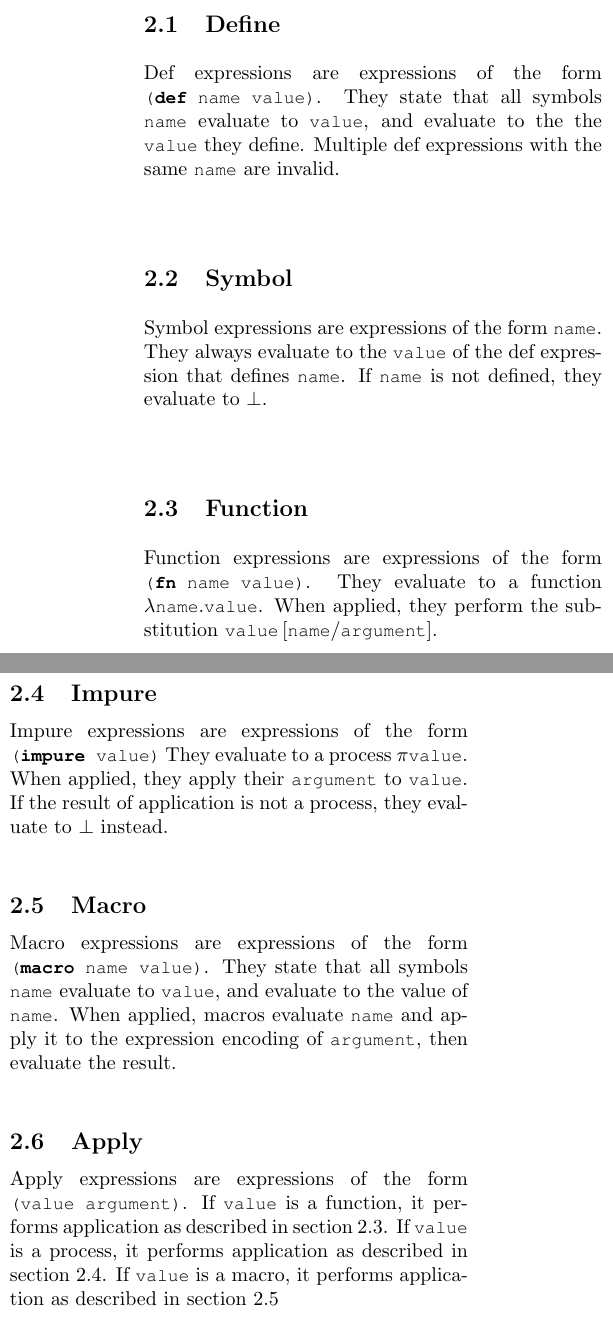
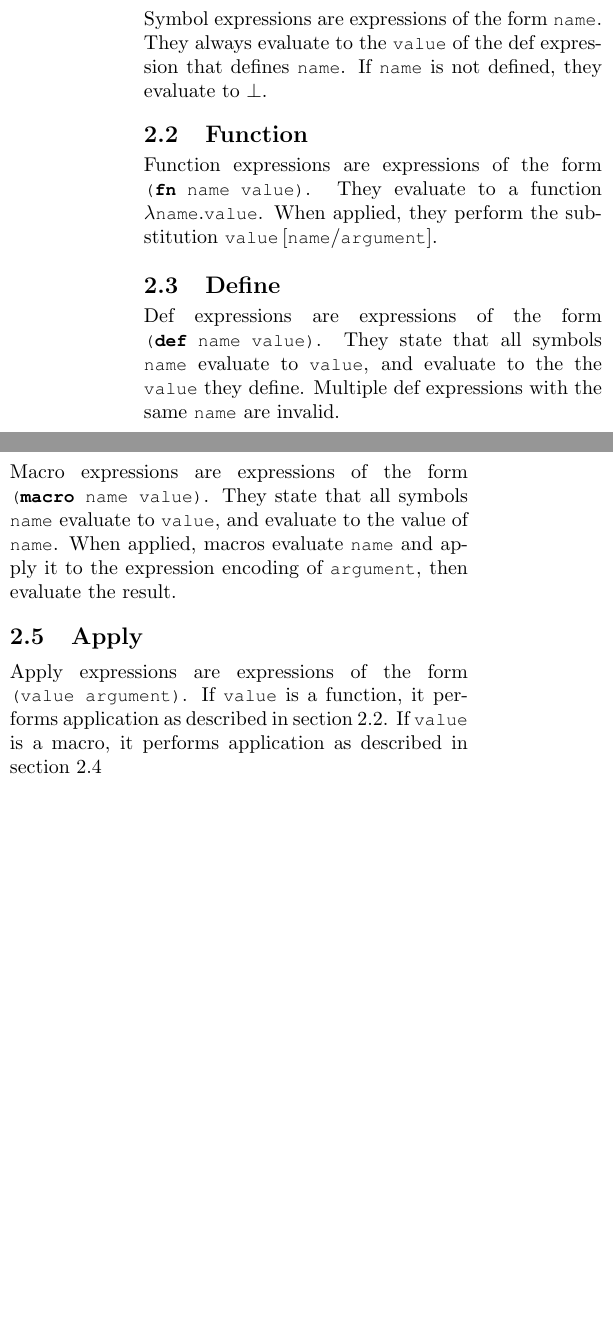
Before and after one commit to whitten/m-spec, a LaTeX document (src/m.tex): two parts of the columns of page 4 of 6, joined at a grey line, cut at the place of the change, the shorter picture padded with empty space. The pictures show the PDF file m.pdf that the author committed with the source.

Commit message:
Remove impure

```diff
--- a/src/m.tex
+++ b/src/m.tex
@@ -107,49 +117,45 @@ escapeinside={<<}{>>}
     \end{figure}
 
     \begin{multicols}{2}
+        \subsection{Symbol}\label{subsec:symbol}
+
+        \begin{minipage}{\columnwidth}
+            Symbol expressions are expressions of the form \lstinline$name$.
+            They always evaluate to the \lstinline$value$ of the def expression that defines \lstinline$name$.
+            If \lstinline$name$ is not defined, they evaluate to $\bot$.
+        \end{minipage}
+
+        \subsection{Function}\label{subsec:function}
+
+        \begin{minipage}{\columnwidth}
+            Function expressions are expressions of the form \lstinline$(fn name value)$.
+            They evaluate to a function $\lambda\lstinline{name}.\lstinline{value}$.
+            When applied, they perform the substitution $\lstinline{value}\left[\lstinline{name}/\lstinline{argument}\right]$.
+        \end{minipage}
+
         \subsection{Define}\label{subsec:def}
 
+        \begin{minipage}{\columnwidth}
             Def expressions are expressions of the form \lstinline$(def name value)$.
             They state that all symbols \lstinline$name$ evaluate to \lstinline$value$, and evaluate to the the \lstinline$value$ they define.
             Multiple def expressions with the same \lstinline$name$ are invalid.
-        \newline
-
-        \subsection{Symbol}\label{subsec:symbol}
-
-        Symbol expressions are expressions of the form \lstinline$name$.
-        They always evaluate to the \lstinline$value$ of the def expression that defines \lstinline$name$.
-        If \lstinline$name$ is not defined, they evaluate to $\bot$.
-        \newline
-
-        \subsection{Function}\label{subsec:function}
-
-        Function expressions are expressions of the form \lstinline$(fn name value)$.
-        They evaluate to a function $\lambda\lstinline{name}.\lstinline{value}$.
-        When applied, they perform the substitution $\lstinline{value}\left[\lstinline{name}/\lstinline{argument}\right]$.
-        \newline
-
-        \subsection{Impure}\label{subsec:impure}
-
-        Impure expressions are expressions of the form \lstinline$(impure value)$
-        They evaluate to a process $\pi\lstinline{value}$.
-        When applied, they apply their \lstinline$argument$ to \lstinline$value$.
-        If the result of application is not a process, they evaluate to $\bot$ instead.
-        \newline
+        \end{minipage}
 
         \subsection{Macro}\label{subsec:macro}
 
+        \begin{minipage}{\columnwidth}
             Macro expressions are expressions of the form \lstinline$(macro name value)$.
             They state that all symbols \lstinline$name$ evaluate to \lstinline$value$, and evaluate to the value of \lstinline$name$.
             When applied, macros evaluate \lstinline$name$ and apply it to the expression encoding of \lstinline$argument$, then evaluate the result.
-        \newline
+        \end{minipage}
 
         \subsection{Apply}\label{subsec:apply}
 
+        \begin{minipage}{\columnwidth}
             Apply expressions are expressions of the form \lstinline$(value argument)$.
             If \lstinline$value$ is a function, it performs application as described in section~\ref{subsec:function}.
-        If \lstinline$value$ is a process, it performs application as described in section~\ref{subsec:impure}.
             If \lstinline$value$ is a macro, it performs application as described in section~\ref{subsec:macro}
-        \newline
+        \end{minipage}
     \end{multicols}
     \newpage
 
```
Also changed, not shown: m.pdf, src/m.tex (20 more changed lines). Lines whose indentation alone changed are shown as unchanged.
